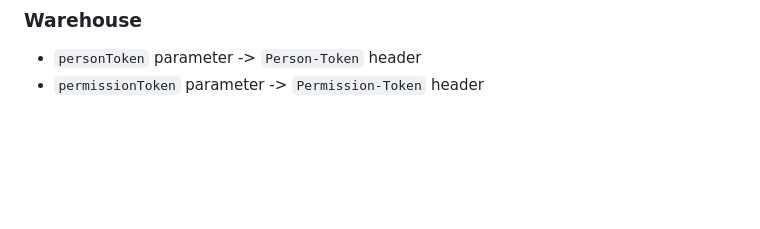
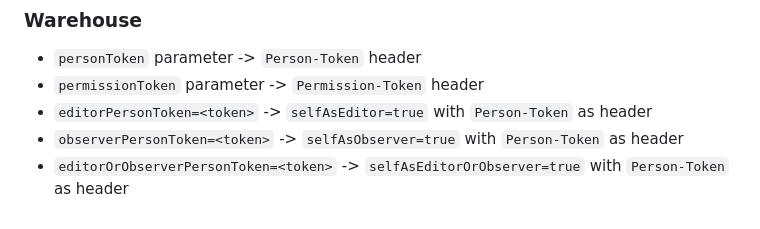
Before and after one commit to luomus/laji-api, a Markdown page: breaking-changes.md, the part around the change. Rendered like a GitHub page; blank space fills up the shorter version.

Commit message:
more warehouse breaking changes

```diff
--- a/breaking-changes.md
+++ b/breaking-changes.md
@@ -310,3 +310,6 @@ The following filters have been renamed (these changes also apply to `/taxa/sear
 
 * `personToken` parameter -> `Person-Token` header
 * `permissionToken` parameter -> `Permission-Token` header
+* `editorPersonToken=<token>` -> `selfAsEditor=true` with `Person-Token` as header
+* `observerPersonToken=<token>` -> `selfAsObserver=true` with `Person-Token` as header
+* `editorOrObserverPersonToken=<token>` -> `selfAsEditorOrObserver=true` with `Person-Token` as header
```
